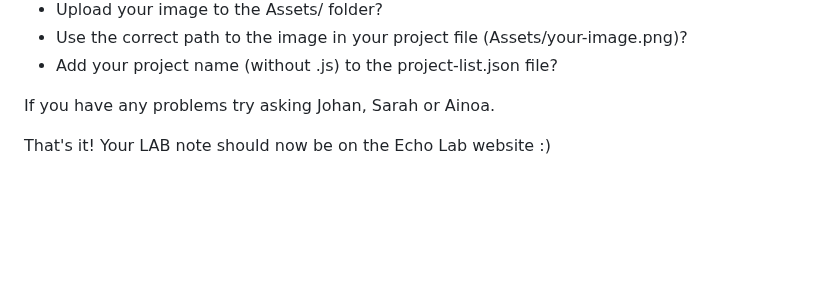
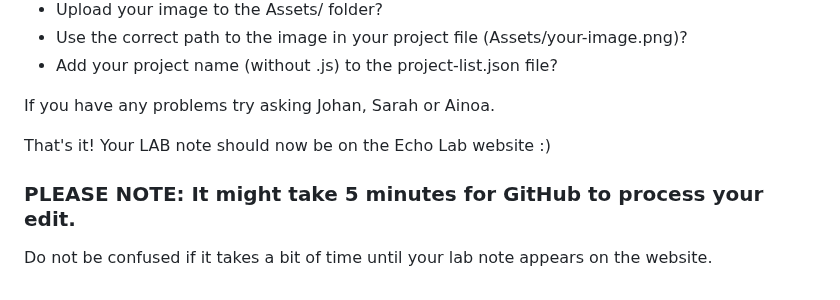
Before and after one commit to apuunDTU/ECHO-Lab---test4, a Markdown page: README.md, the part around the change. Drawn GitHub-style; blank space fills up the shorter version.

```diff
--- a/README.md
+++ b/README.md
@@ -160,3 +160,6 @@ If you have any problems try asking Johan, Sarah or Ainoa.
 
 That's it!
 Your LAB note should now be on the Echo Lab website :)
+
+### PLEASE NOTE: It might take 5 minutes for GitHub to process your edit.
+Do not be confused if it takes a bit of time until your lab note appears on the website.
```
